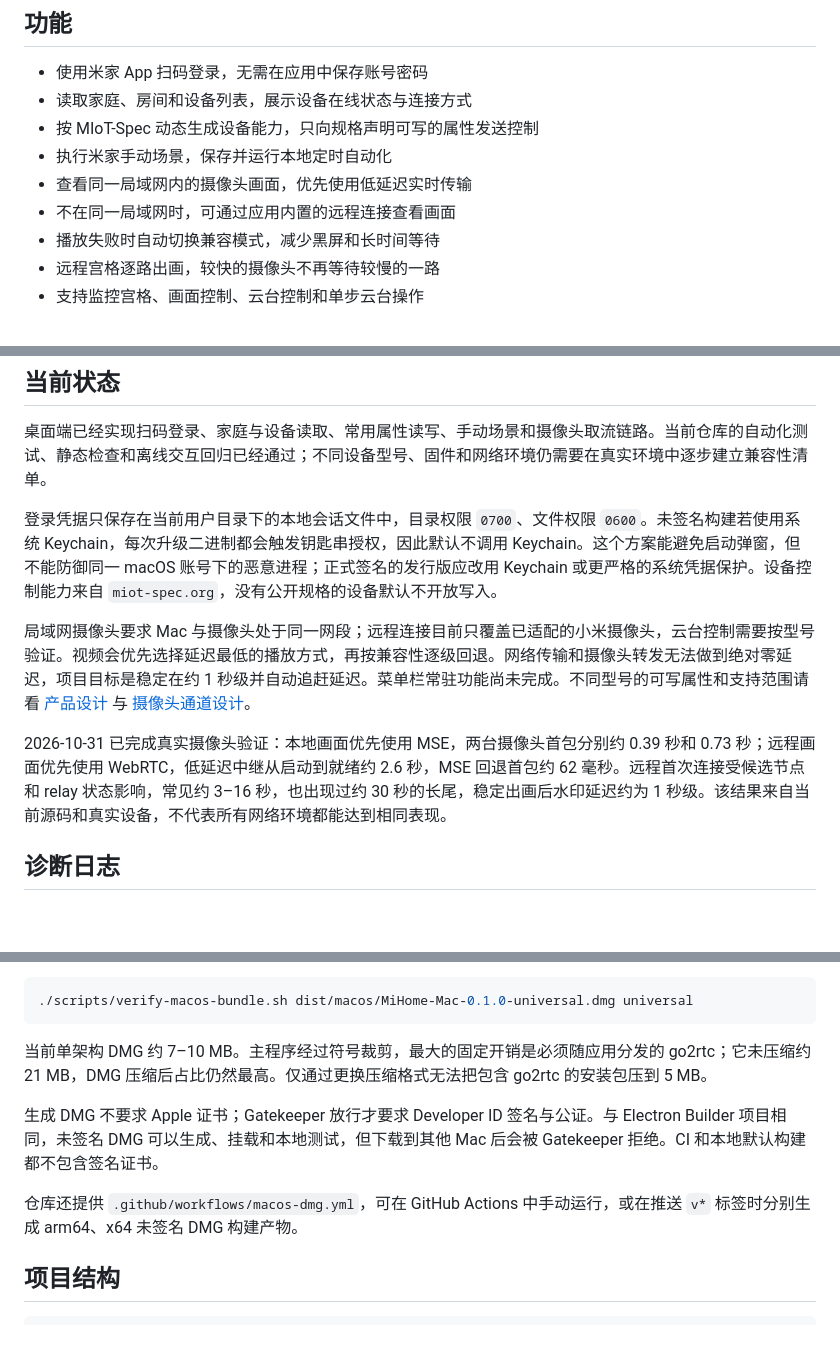
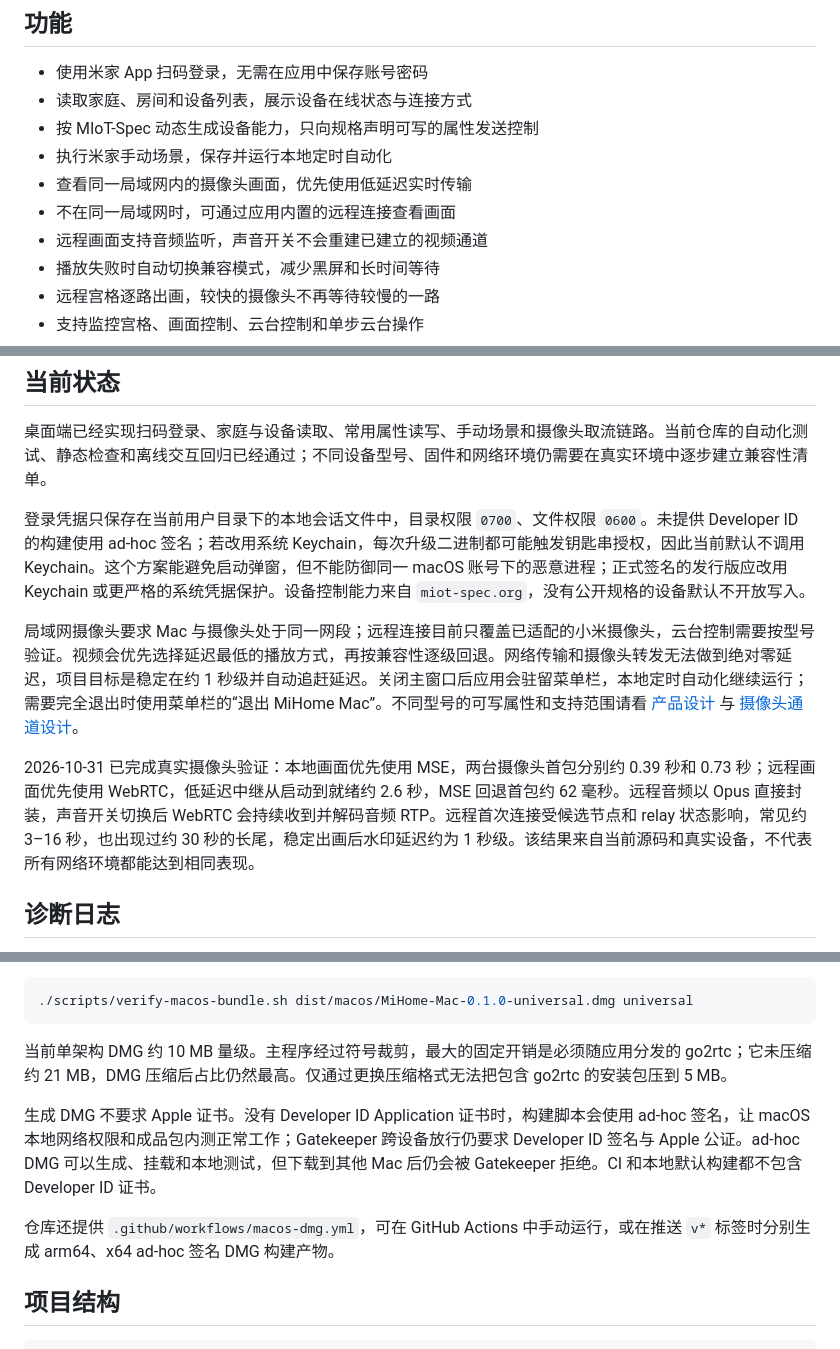
Before and after one commit to Reign9201/mihome-mac, a Markdown page: README.md, 3 parts joined by grey strips. Drawn GitHub-style; blank space fills up the shorter version.

Commit message:
docs: 完善开源说明与发行版信息

````diff
--- a/README.md
+++ b/README.md
@@ -19,6 +19,7 @@
 - 执行米家手动场景，保存并运行本地定时自动化
 - 查看同一局域网内的摄像头画面，优先使用低延迟实时传输
 - 不在同一局域网时，可通过应用内置的远程连接查看画面
+- 远程画面支持音频监听，声音开关不会重建已建立的视频通道
 - 播放失败时自动切换兼容模式，减少黑屏和长时间等待
 - 远程宫格逐路出画，较快的摄像头不再等待较慢的一路
 - 支持监控宫格、画面控制、云台控制和单步云台操作
@@ -32,11 +33,11 @@
 
 桌面端已经实现扫码登录、家庭与设备读取、常用属性读写、手动场景和摄像头取流链路。当前仓库的自动化测试、静态检查和离线交互回归已经通过；不同设备型号、固件和网络环境仍需要在真实环境中逐步建立兼容性清单。
 
-登录凭据只保存在当前用户目录下的本地会话文件中，目录权限 `0700`、文件权限 `0600`。未签名构建若使用系统 Keychain，每次升级二进制都会触发钥匙串授权，因此默认不调用 Keychain。这个方案能避免启动弹窗，但不能防御同一 macOS 账号下的恶意进程；正式签名的发行版应改用 Keychain 或更严格的系统凭据保护。设备控制能力来自 `miot-spec.org`，没有公开规格的设备默认不开放写入。
+登录凭据只保存在当前用户目录下的本地会话文件中，目录权限 `0700`、文件权限 `0600`。未提供 Developer ID 的构建使用 ad-hoc 签名；若改用系统 Keychain，每次升级二进制都可能触发钥匙串授权，因此当前默认不调用 Keychain。这个方案能避免启动弹窗，但不能防御同一 macOS 账号下的恶意进程；正式签名的发行版应改用 Keychain 或更严格的系统凭据保护。设备控制能力来自 `miot-spec.org`，没有公开规格的设备默认不开放写入。
 
-局域网摄像头要求 Mac 与摄像头处于同一网段；远程连接目前只覆盖已适配的小米摄像头，云台控制需要按型号验证。视频会优先选择延迟最低的播放方式，再按兼容性逐级回退。网络传输和摄像头转发无法做到绝对零延迟，项目目标是稳定在约 1 秒级并自动追赶延迟。菜单栏常驻功能尚未完成。不同型号的可写属性和支持范围请看 [产品设计](docs/02-product-design.md) 与 [摄像头通道设计](docs/06-camera-product-channel.md)。
+局域网摄像头要求 Mac 与摄像头处于同一网段；远程连接目前只覆盖已适配的小米摄像头，云台控制需要按型号验证。视频会优先选择延迟最低的播放方式，再按兼容性逐级回退。网络传输和摄像头转发无法做到绝对零延迟，项目目标是稳定在约 1 秒级并自动追赶延迟。关闭主窗口后应用会驻留菜单栏，本地定时自动化继续运行；需要完全退出时使用菜单栏的“退出 MiHome Mac”。不同型号的可写属性和支持范围请看 [产品设计](docs/02-product-design.md) 与 [摄像头通道设计](docs/06-camera-product-channel.md)。
 
-2026-10-31 已完成真实摄像头验证：本地画面优先使用 MSE，两台摄像头首包分别约 0.39 秒和 0.73 秒；远程画面优先使用 WebRTC，低延迟中继从启动到就绪约 2.6 秒，MSE 回退首包约 62 毫秒。远程首次连接受候选节点和 relay 状态影响，常见约 3–16 秒，也出现过约 30 秒的长尾，稳定出画后水印延迟约为 1 秒级。该结果来自当前源码和真实设备，不代表所有网络环境都能达到相同表现。
+2026-10-31 已完成真实摄像头验证：本地画面优先使用 MSE，两台摄像头首包分别约 0.39 秒和 0.73 秒；远程画面优先使用 WebRTC，低延迟中继从启动到就绪约 2.6 秒，MSE 回退首包约 62 毫秒。远程音频以 Opus 直接封装，声音开关切换后 WebRTC 会持续收到并解码音频 RTP。远程首次连接受候选节点和 relay 状态影响，常见约 3–16 秒，也出现过约 30 秒的长尾，稳定出画后水印延迟约为 1 秒级。该结果来自当前源码和真实设备，不代表所有网络环境都能达到相同表现。
 
 ## 诊断日志
 
@@ -117,11 +118,11 @@ universal 会同时包含两套主程序和两套 go2rtc，体积约为单架构
 ./scripts/verify-macos-bundle.sh dist/macos/MiHome-Mac-0.1.0-universal.dmg universal
 ```
 
-当前单架构 DMG 约 7–10 MB。主程序经过符号裁剪，最大的固定开销是必须随应用分发的 go2rtc；它未压缩约 21 MB，DMG 压缩后占比仍然最高。仅通过更换压缩格式无法把包含 go2rtc 的安装包压到 5 MB。
+当前单架构 DMG 约 10 MB 量级。主程序经过符号裁剪，最大的固定开销是必须随应用分发的 go2rtc；它未压缩约 21 MB，DMG 压缩后占比仍然最高。仅通过更换压缩格式无法把包含 go2rtc 的安装包压到 5 MB。
 
-生成 DMG 不要求 Apple 证书；Gatekeeper 放行才要求 Developer ID 签名与公证。与 Electron Builder 项目相同，未签名 DMG 可以生成、挂载和本地测试，但下载到其他 Mac 后会被 Gatekeeper 拒绝。CI 和本地默认构建都不包含签名证书。
+生成 DMG 不要求 Apple 证书。没有 Developer ID Application 证书时，构建脚本会使用 ad-hoc 签名，让 macOS 本地网络权限和成品包内测正常工作；Gatekeeper 跨设备放行仍要求 Developer ID 签名与 Apple 公证。ad-hoc DMG 可以生成、挂载和本地测试，但下载到其他 Mac 后仍会被 Gatekeeper 拒绝。CI 和本地默认构建都不包含 Developer ID 证书。
 
-仓库还提供 `.github/workflows/macos-dmg.yml`，可在 GitHub Actions 中手动运行，或在推送 `v*` 标签时分别生成 arm64、x64 未签名 DMG 构建产物。
+仓库还提供 `.github/workflows/macos-dmg.yml`，可在 GitHub Actions 中手动运行，或在推送 `v*` 标签时分别生成 arm64、x64 ad-hoc 签名 DMG 构建产物。
 
 ## 项目结构
 
````
